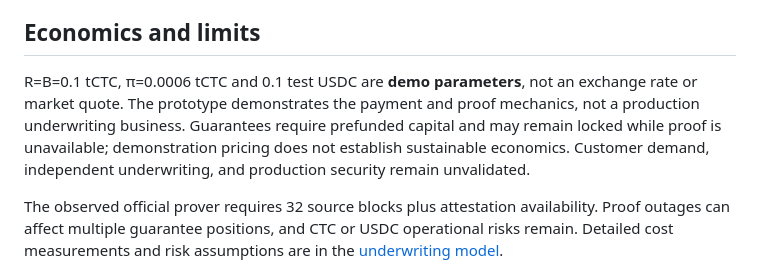
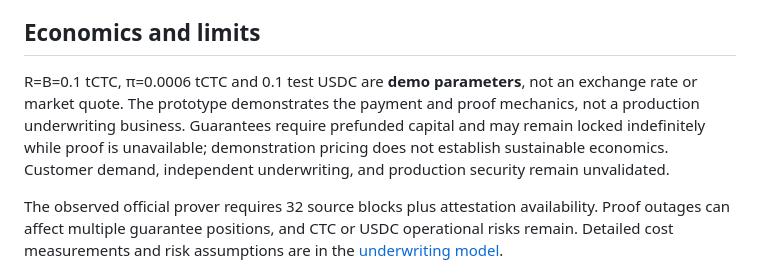
Before and after one commit to miemiemi2/statelift-ctc, a Markdown page: README.md, the part around the change. Rendered like a GitHub page.

Commit message:
State the indefinite guarantee lock boundary

```diff
--- a/README.md
+++ b/README.md
@@ -97,7 +97,7 @@ Creditcoin chain ID **102031**; Sepolia chain ID **11155111**; Attestcoin source
 
 ## Economics and limits
 
-R=B=0.1 tCTC, π=0.0006 tCTC and 0.1 test USDC are **demo parameters**, not an exchange rate or market quote. The prototype demonstrates the payment and proof mechanics, not a production underwriting business. Guarantees require prefunded capital and may remain locked while proof is unavailable; demonstration pricing does not establish sustainable economics. Customer demand, independent underwriting, and production security remain unvalidated.
+R=B=0.1 tCTC, π=0.0006 tCTC and 0.1 test USDC are **demo parameters**, not an exchange rate or market quote. The prototype demonstrates the payment and proof mechanics, not a production underwriting business. Guarantees require prefunded capital and may remain locked indefinitely while proof is unavailable; demonstration pricing does not establish sustainable economics. Customer demand, independent underwriting, and production security remain unvalidated.
 
 The observed official prover requires 32 source blocks plus attestation availability. Proof outages can affect multiple guarantee positions, and CTC or USDC operational risks remain. Detailed cost measurements and risk assumptions are in the [underwriting model](research/underwriting-model.md).
 
```
